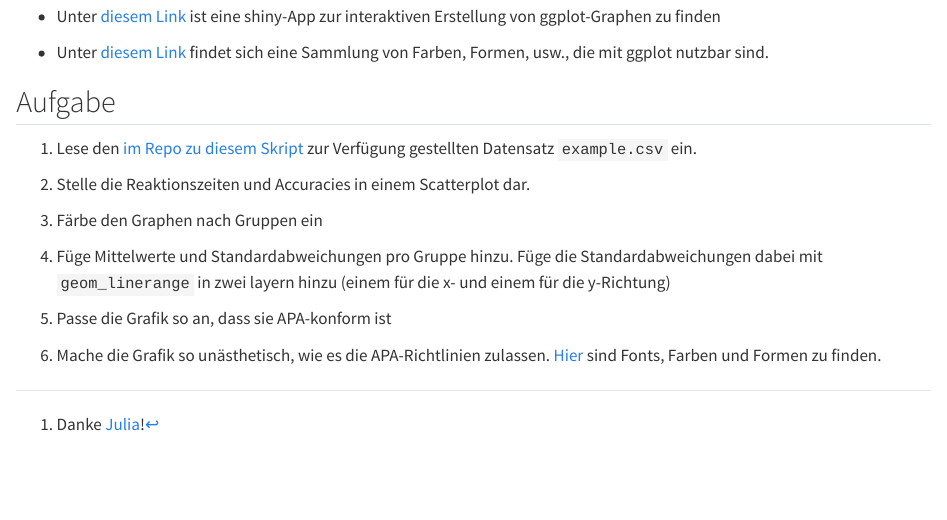
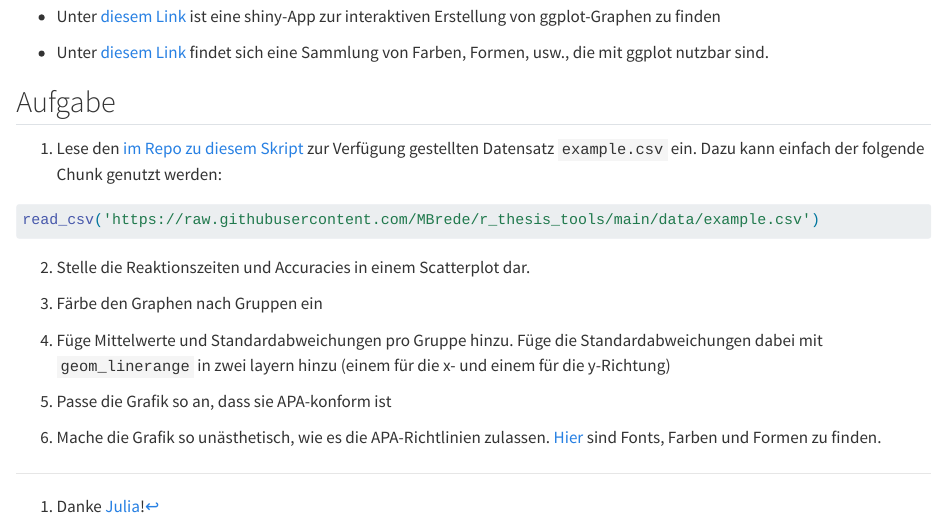
Before and after one commit to MBrede/r_thesis_tools, a Quarto document (_quarto/graphics.qmd): the page in a window 1100 px wide, from 2870 px down. Rendered offline with R 4.5, knitr and Pandoc in place of Quarto, with nearby package versions; some code elsewhere in the file could not run offline.

Commit message:
added example data

````diff
--- a/_quarto/graphics.qmd
+++ b/_quarto/graphics.qmd
@@ -499,7 +500,13 @@ read_csv('../data/example.csv') %>%
 ```
 
 
-1. Lese den [im Repo zu diesem Skript](https://raw.githubusercontent.com/MBrede/r_thesis_tools/main/data/example.csv) zur Verfügung gestellten Datensatz `example.csv` ein.
+1. Lese den [im Repo zu diesem Skript](https://raw.githubusercontent.com/MBrede/r_thesis_tools/main/data/example.csv) zur Verfügung gestellten Datensatz `example.csv` ein. Dazu kann einfach der folgende Chunk genutzt werden:
+
+```{r}
+#| eval: false
+read_csv('https://raw.githubusercontent.com/MBrede/r_thesis_tools/main/data/example.csv')
+```
+
 
 2. Stelle die Reaktionszeiten und Accuracies in einem Scatterplot dar.
 
````
Also changed, not shown: docs/search.json, _quarto/graphics.qmd (1 more changed lines), 21 other files.
